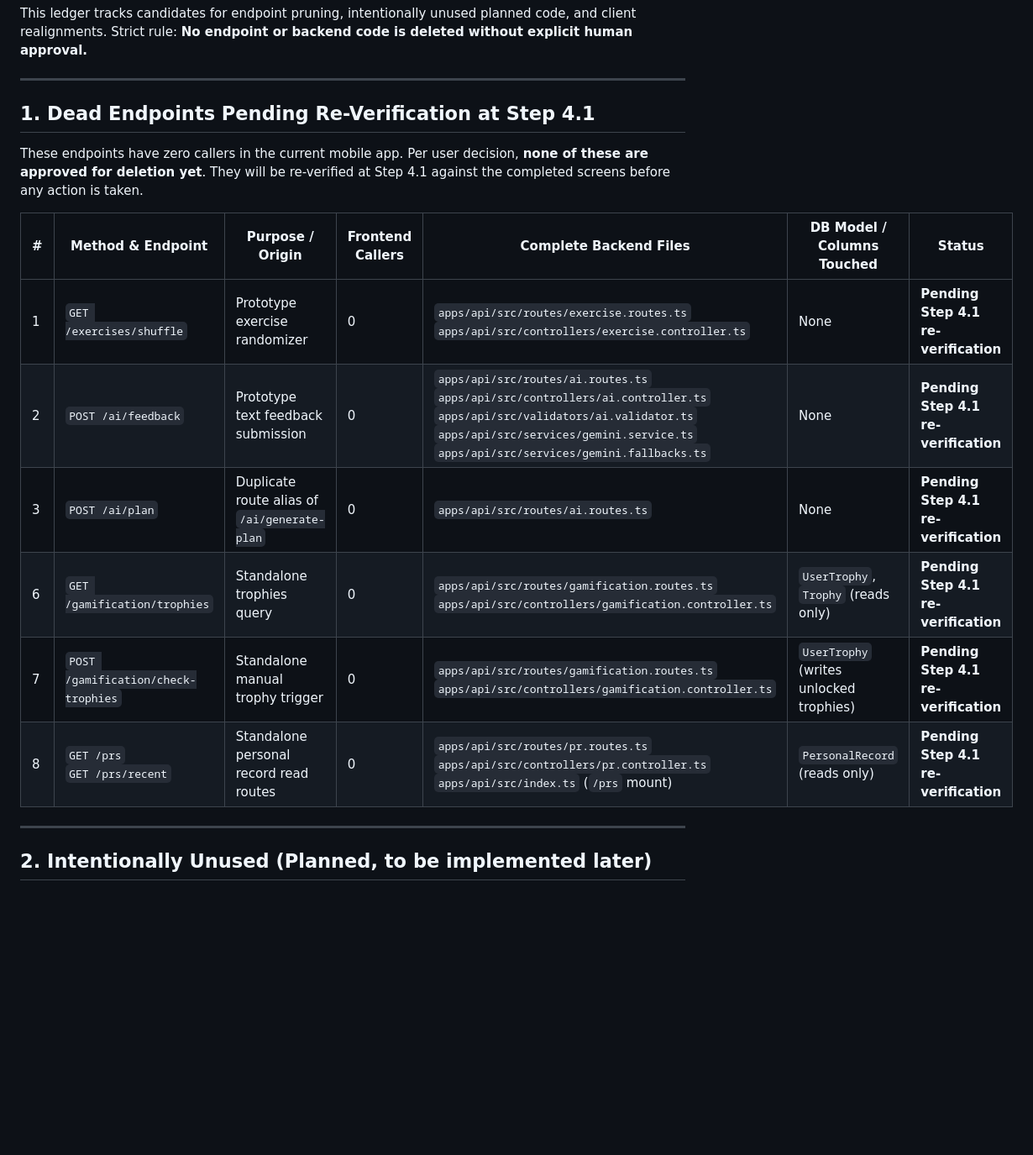
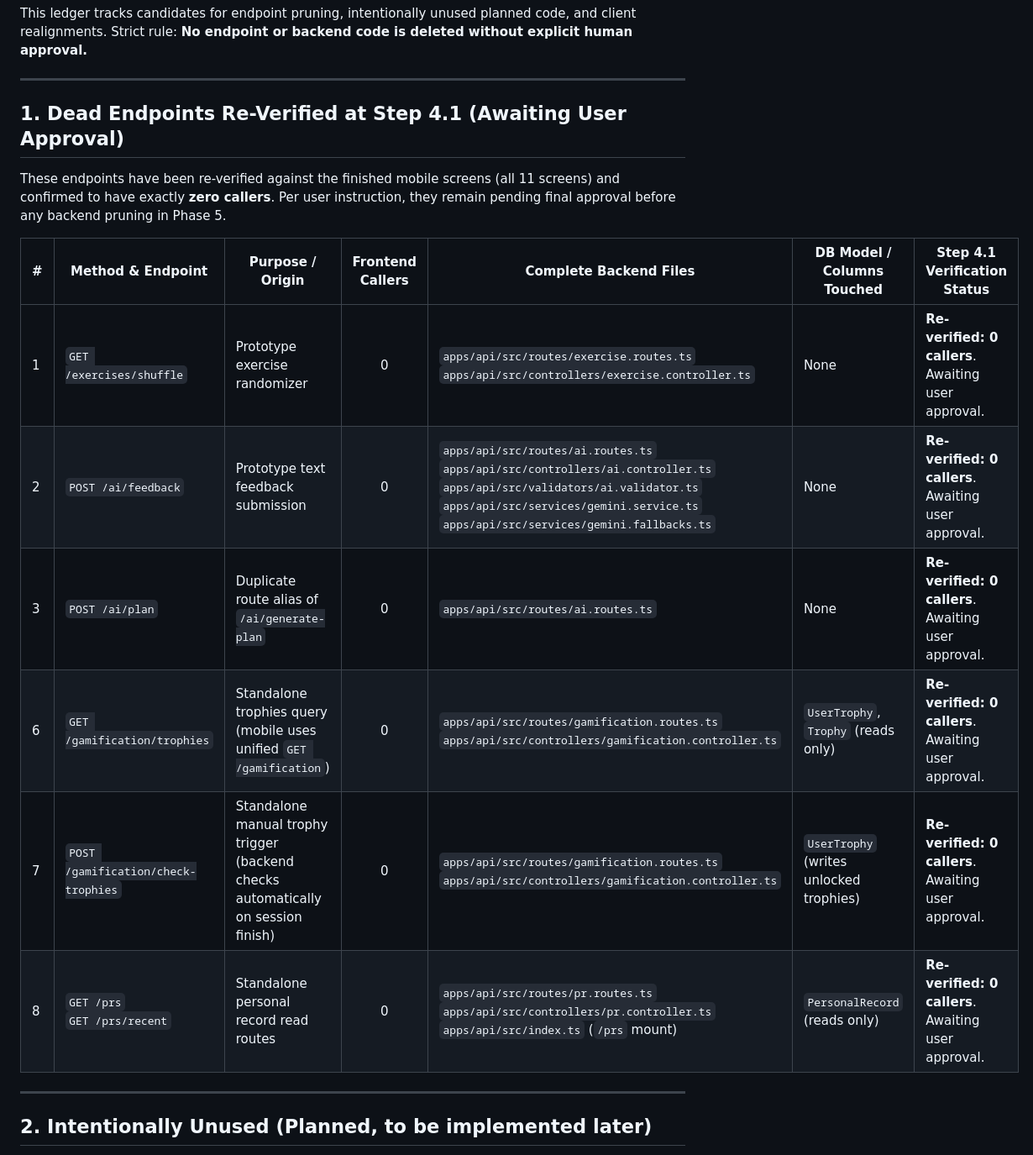
Before and after one commit to ShivenThakker/Iron-Log, a Markdown page: REMOVAL_LEDGER.md, the part around the change. Shown at 84% size. GitHub-like rendering; blank space fills up the shorter version.

Commit message:
docs: record dead API call audit and step 4.1 reverification

```diff
--- a/REMOVAL_LEDGER.md
+++ b/REMOVAL_LEDGER.md
@@ -5,18 +5,18 @@ Strict rule: **No endpoint or backend code is deleted without explicit human app
 
 ---
 
-## 1. Dead Endpoints Pending Re-Verification at Step 4.1
+## 1. Dead Endpoints Re-Verified at Step 4.1 (Awaiting User Approval)
 
-These endpoints have zero callers in the current mobile app. Per user decision, **none of these are approved for deletion yet**. They will be re-verified at Step 4.1 against the completed screens before any action is taken.
+These endpoints have been re-verified against the finished mobile screens (all 11 screens) and confirmed to have exactly **zero callers**. Per user instruction, they remain pending final approval before any backend pruning in Phase 5.
 
-| # | Method & Endpoint | Purpose / Origin | Frontend Callers | Complete Backend Files | DB Model / Columns Touched | Status |
-|---|---|---|---|---|---|---|
-| 1 | `GET /exercises/shuffle` | Prototype exercise randomizer | 0 | `apps/api/src/routes/exercise.routes.ts`<br>`apps/api/src/controllers/exercise.controller.ts` | None | **Pending Step 4.1 re-verification** |
-| 2 | `POST /ai/feedback` | Prototype text feedback submission | 0 | `apps/api/src/routes/ai.routes.ts`<br>`apps/api/src/controllers/ai.controller.ts`<br>`apps/api/src/validators/ai.validator.ts`<br>`apps/api/src/services/gemini.service.ts`<br>`apps/api/src/services/gemini.fallbacks.ts` | None | **Pending Step 4.1 re-verification** |
-| 3 | `POST /ai/plan` | Duplicate route alias of `/ai/generate-plan` | 0 | `apps/api/src/routes/ai.routes.ts` | None | **Pending Step 4.1 re-verification** |
-| 6 | `GET /gamification/trophies` | Standalone trophies query | 0 | `apps/api/src/routes/gamification.routes.ts`<br>`apps/api/src/controllers/gamification.controller.ts` | `UserTrophy`, `Trophy` (reads only) | **Pending Step 4.1 re-verification** |
-| 7 | `POST /gamification/check-trophies` | Standalone manual trophy trigger | 0 | `apps/api/src/routes/gamification.routes.ts`<br>`apps/api/src/controllers/gamification.controller.ts` | `UserTrophy` (writes unlocked trophies) | **Pending Step 4.1 re-verification** |
-| 8 | `GET /prs`<br>`GET /prs/recent` | Standalone personal record read routes | 0 | `apps/api/src/routes/pr.routes.ts`<br>`apps/api/src/controllers/pr.controller.ts`<br>`apps/api/src/index.ts` (`/prs` mount) | `PersonalRecord` (reads only) | **Pending Step 4.1 re-verification** |
+| # | Method & Endpoint | Purpose / Origin | Frontend Callers | Complete Backend Files | DB Model / Columns Touched | Step 4.1 Verification Status |
+|---|---|---|:---:|---|---|---|
+| 1 | `GET /exercises/shuffle` | Prototype exercise randomizer | 0 | `apps/api/src/routes/exercise.routes.ts`<br>`apps/api/src/controllers/exercise.controller.ts` | None | **Re-verified: 0 callers**. Awaiting user approval. |
+| 2 | `POST /ai/feedback` | Prototype text feedback submission | 0 | `apps/api/src/routes/ai.routes.ts`<br>`apps/api/src/controllers/ai.controller.ts`<br>`apps/api/src/validators/ai.validator.ts`<br>`apps/api/src/services/gemini.service.ts`<br>`apps/api/src/services/gemini.fallbacks.ts` | None | **Re-verified: 0 callers**. Awaiting user approval. |
+| 3 | `POST /ai/plan` | Duplicate route alias of `/ai/generate-plan` | 0 | `apps/api/src/routes/ai.routes.ts` | None | **Re-verified: 0 callers**. Awaiting user approval. |
+| 6 | `GET /gamification/trophies` | Standalone trophies query (mobile uses unified `GET /gamification`) | 0 | `apps/api/src/routes/gamification.routes.ts`<br>`apps/api/src/controllers/gamification.controller.ts` | `UserTrophy`, `Trophy` (reads only) | **Re-verified: 0 callers**. Awaiting user approval. |
+| 7 | `POST /gamification/check-trophies` | Standalone manual trophy trigger (backend checks automatically on session finish) | 0 | `apps/api/src/routes/gamification.routes.ts`<br>`apps/api/src/controllers/gamification.controller.ts` | `UserTrophy` (writes unlocked trophies) | **Re-verified: 0 callers**. Awaiting user approval. |
+| 8 | `GET /prs`<br>`GET /prs/recent` | Standalone personal record read routes | 0 | `apps/api/src/routes/pr.routes.ts`<br>`apps/api/src/controllers/pr.controller.ts`<br>`apps/api/src/index.ts` (`/prs` mount) | `PersonalRecord` (reads only) | **Re-verified: 0 callers**. Awaiting user approval. |
 
 ---
 
```
Also changed, not shown: docs/dead-api-calls.md (added, +84 -0 lines).
